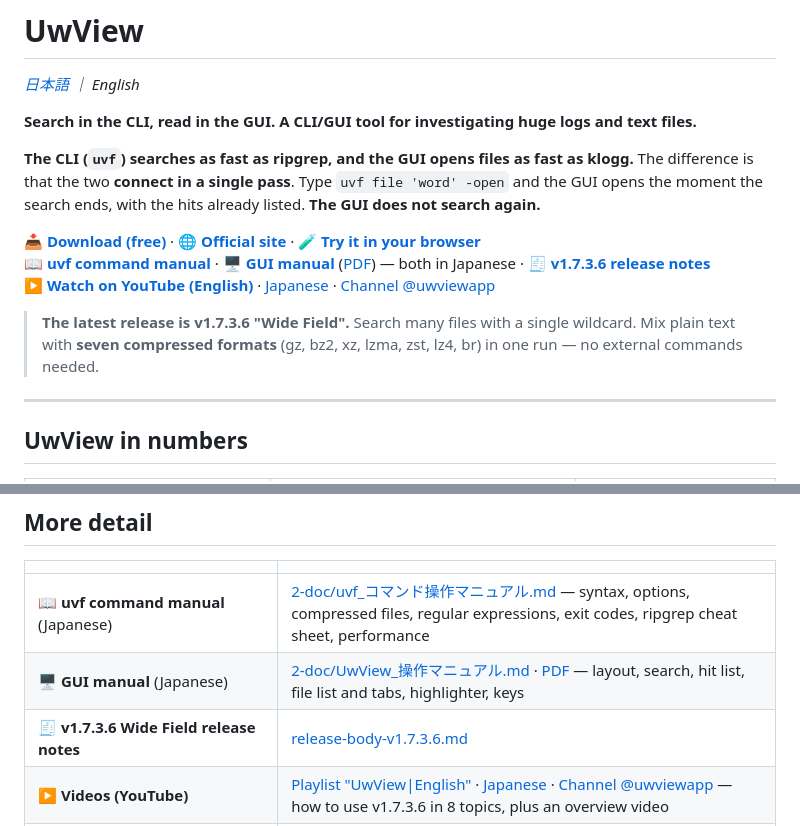
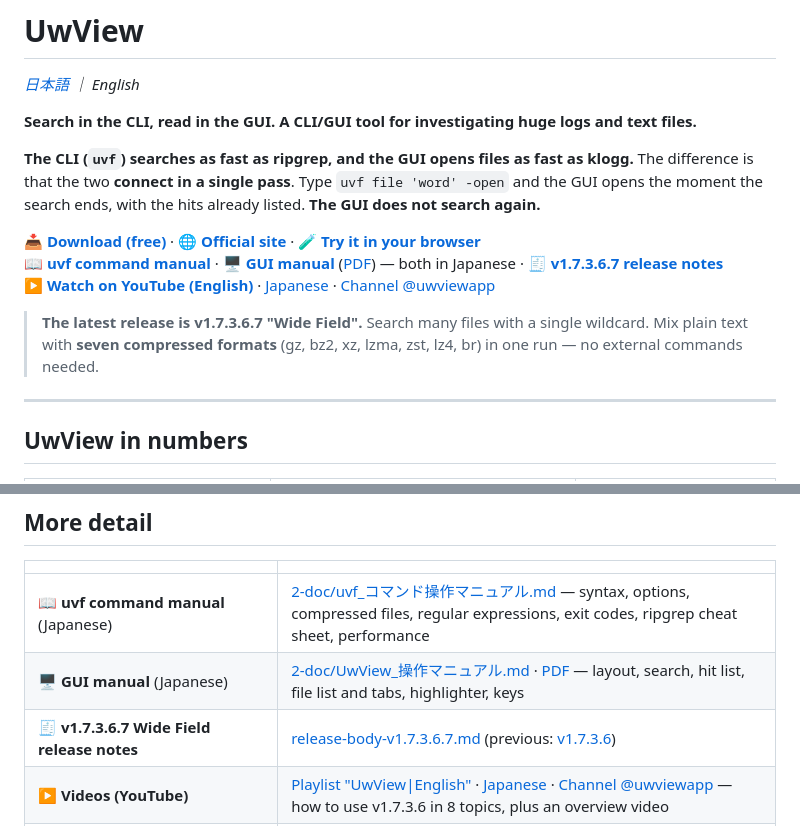
Before and after one commit to amru195704/UwView, a Markdown page: README.en.md, 2 parts joined by grey strips. Rendered like a GitHub page.

```diff
--- a/README.en.md
+++ b/README.en.md
@@ -7,10 +7,10 @@
 **The CLI (`uvf`) searches as fast as ripgrep, and the GUI opens files as fast as klogg.** The difference is that the two **connect in a single pass**. Type `uvf file 'word' -open` and the GUI opens the moment the search ends, with the hits already listed. **The GUI does not search again.**
 
 📥 **[Download (free)](https://github.com/amru195704/UwView/releases/latest)** · 🌐 **[Official site](https://uvp.y42u.net/en/)** · 🧪 **[Try it in your browser](https://amru195704.github.io/UwView/)**
-📖 **[uvf command manual](2-doc/uvf_コマンド操作マニュアル.md)** · 🖥 **[GUI manual](2-doc/UwView_操作マニュアル.md)** ([PDF](2-doc/UwView_操作マニュアル.pdf)) — both in Japanese · 🧾 **[v1.7.3.6 release notes](2-doc/release-body-v1.7.3.6.md#uwview-v1736--wide-field-english)**
+📖 **[uvf command manual](2-doc/uvf_コマンド操作マニュアル.md)** · 🖥 **[GUI manual](2-doc/UwView_操作マニュアル.md)** ([PDF](2-doc/UwView_操作マニュアル.pdf)) — both in Japanese · 🧾 **[v1.7.3.6.7 release notes](2-doc/release-body-v1.7.3.6.7.md#uwview-v17367--wide-field-english)**
 ▶ **[Watch on YouTube (English)](https://www.youtube.com/playlist?list=PLBJs4svTLd_w)** · [Japanese](https://www.youtube.com/playlist?list=PLVa-Z1XEnkKs) · [Channel @uwviewapp](https://www.youtube.com/@uwviewapp)
 
-> **The latest release is v1.7.3.6 "Wide Field".** Search many files with a single wildcard. Mix plain text with **seven compressed formats** (gz, bz2, xz, lzma, zst, lz4, br) in one run — no external commands needed.
+> **The latest release is v1.7.3.6.7 "Wide Field".** Search many files with a single wildcard. Mix plain text with **seven compressed formats** (gz, bz2, xz, lzma, zst, lz4, br) in one run — no external commands needed.
 
 ---
 
@@ -228,7 +228,7 @@ encoding detection (UTF-8, Shift-JIS, EUC-JP, UTF-16) / live tail / tabs, bookma
 |---|---|
 | 📖 **uvf command manual** (Japanese) | [2-doc/uvf_コマンド操作マニュアル.md](2-doc/uvf_コマンド操作マニュアル.md) — syntax, options, compressed files, regular expressions, exit codes, ripgrep cheat sheet, performance |
 | 🖥 **GUI manual** (Japanese) | [2-doc/UwView_操作マニュアル.md](2-doc/UwView_操作マニュアル.md) · [PDF](2-doc/UwView_操作マニュアル.pdf) — layout, search, hit list, file list and tabs, highlighter, keys |
-| 🧾 **v1.7.3.6 Wide Field release notes** | [release-body-v1.7.3.6.md](2-doc/release-body-v1.7.3.6.md#uwview-v1736--wide-field-english) |
+| 🧾 **v1.7.3.6.7 Wide Field release notes** | [release-body-v1.7.3.6.7.md](2-doc/release-body-v1.7.3.6.7.md#uwview-v17367--wide-field-english) (previous: [v1.7.3.6](2-doc/release-body-v1.7.3.6.md#uwview-v1736--wide-field-english)) |
 | ▶ **Videos (YouTube)** | [Playlist "UwView\|English"](https://www.youtube.com/playlist?list=PLBJs4svTLd_w) · [Japanese](https://www.youtube.com/playlist?list=PLVa-Z1XEnkKs) · [Channel @uwviewapp](https://www.youtube.com/@uwviewapp) — how to use v1.7.3.6 in 8 topics, plus an overview video |
 | 📊 **All measurements and conditions** | [Benchmarks](https://uvp.y42u.net/en/benchmarks-en/) (EmEditor, klogg, 010 Editor, UltraEdit, Log Viewer, grep, ripgrep, amber, from 3 GB to 250 GB. **The numbers where we lose are published as they are.**) |
 | 📖 **An honest re-measurement against klogg** | [Article](https://uvp.y42u.net/en/blog/uvp-klogg-open-lose-flow-win-en/) |
```
Also changed, not shown: README.md (+3 -3 lines).
